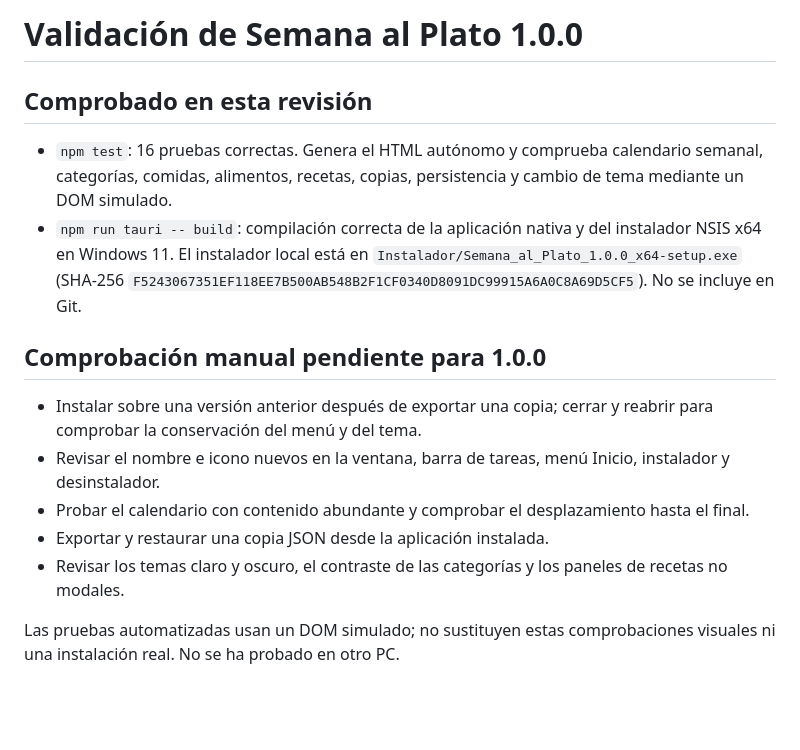
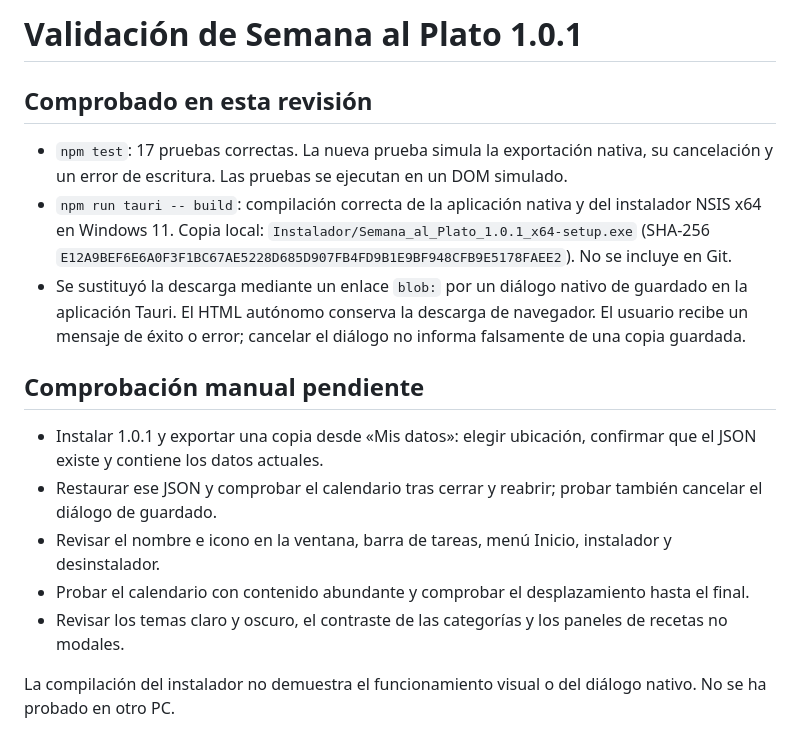
Before and after one commit to SenecaDPJ/Semana-al-plato, a Markdown page: VALIDACION.md, the part around the change. GitHub-like rendering; blank space fills up the shorter version.

```diff
--- a/VALIDACION.md
+++ b/VALIDACION.md
@@ -1,16 +1,17 @@
-# Validación de Semana al Plato 1.0.0
+# Validación de Semana al Plato 1.0.1
 
 ## Comprobado en esta revisión
 
-- `npm test`: 16 pruebas correctas. Genera el HTML autónomo y comprueba calendario semanal, categorías, comidas, alimentos, recetas, copias, persistencia y cambio de tema mediante un DOM simulado.
-- `npm run tauri -- build`: compilación correcta de la aplicación nativa y del instalador NSIS x64 en Windows 11. El instalador local está en `Instalador/Semana_al_Plato_1.0.0_x64-setup.exe` (SHA-256 `F5243067351EF118EE7B500AB548B2F1CF0340D8091DC99915A6A0C8A69D5CF5`). No se incluye en Git.
+- `npm test`: 17 pruebas correctas. La nueva prueba simula la exportación nativa, su cancelación y un error de escritura. Las pruebas se ejecutan en un DOM simulado.
+- `npm run tauri -- build`: compilación correcta de la aplicación nativa y del instalador NSIS x64 en Windows 11. Copia local: `Instalador/Semana_al_Plato_1.0.1_x64-setup.exe` (SHA-256 `E12A9BEF6E6A0F3F1BC67AE5228D685D907FB4FD9B1E9BF948CFB9E5178FAEE2`). No se incluye en Git.
+- Se sustituyó la descarga mediante un enlace `blob:` por un diálogo nativo de guardado en la aplicación Tauri. El HTML autónomo conserva la descarga de navegador. El usuario recibe un mensaje de éxito o error; cancelar el diálogo no informa falsamente de una copia guardada.
 
-## Comprobación manual pendiente para 1.0.0
+## Comprobación manual pendiente
 
-- Instalar sobre una versión anterior después de exportar una copia; cerrar y reabrir para comprobar la conservación del menú y del tema.
-- Revisar el nombre e icono nuevos en la ventana, barra de tareas, menú Inicio, instalador y desinstalador.
+- Instalar 1.0.1 y exportar una copia desde «Mis datos»: elegir ubicación, confirmar que el JSON existe y contiene los datos actuales.
+- Restaurar ese JSON y comprobar el calendario tras cerrar y reabrir; probar también cancelar el diálogo de guardado.
+- Revisar el nombre e icono en la ventana, barra de tareas, menú Inicio, instalador y desinstalador.
 - Probar el calendario con contenido abundante y comprobar el desplazamiento hasta el final.
-- Exportar y restaurar una copia JSON desde la aplicación instalada.
 - Revisar los temas claro y oscuro, el contraste de las categorías y los paneles de recetas no modales.
 
-Las pruebas automatizadas usan un DOM simulado; no sustituyen estas comprobaciones visuales ni una instalación real. No se ha probado en otro PC.
+La compilación del instalador no demuestra el funcionamiento visual o del diálogo nativo. No se ha probado en otro PC.
```
Also changed, not shown: README.md (+7 -1 lines), docs/semana-al-plato-1.0.1.jpg (added), 10 other files.
